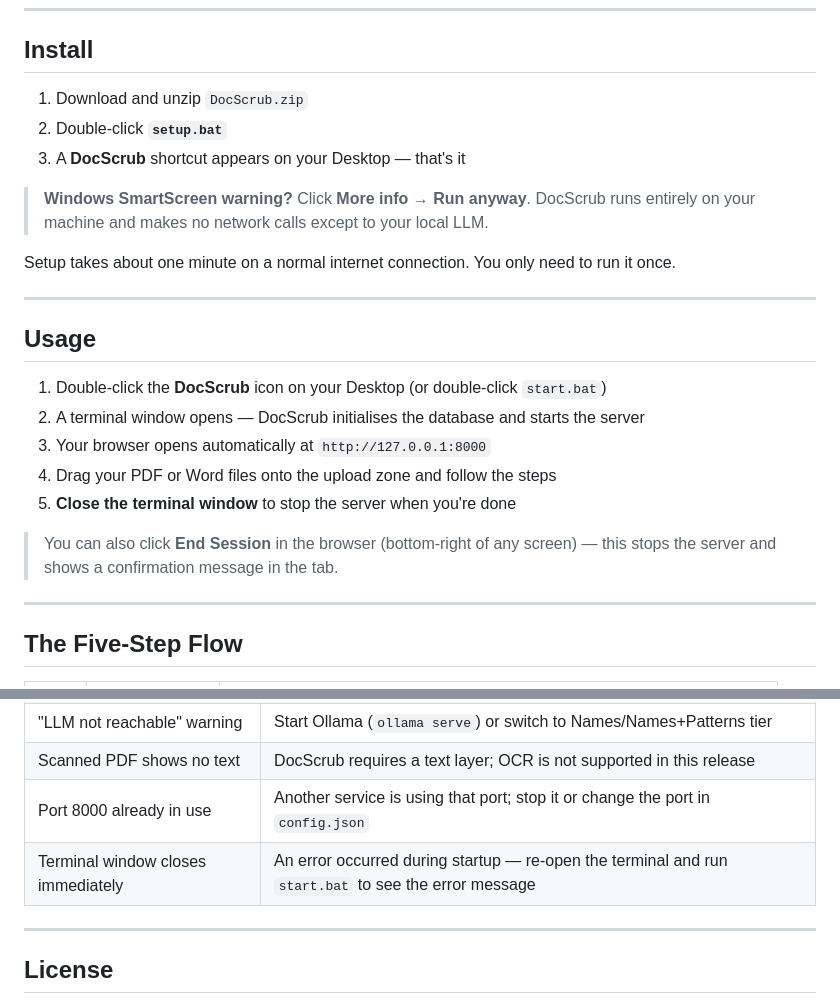
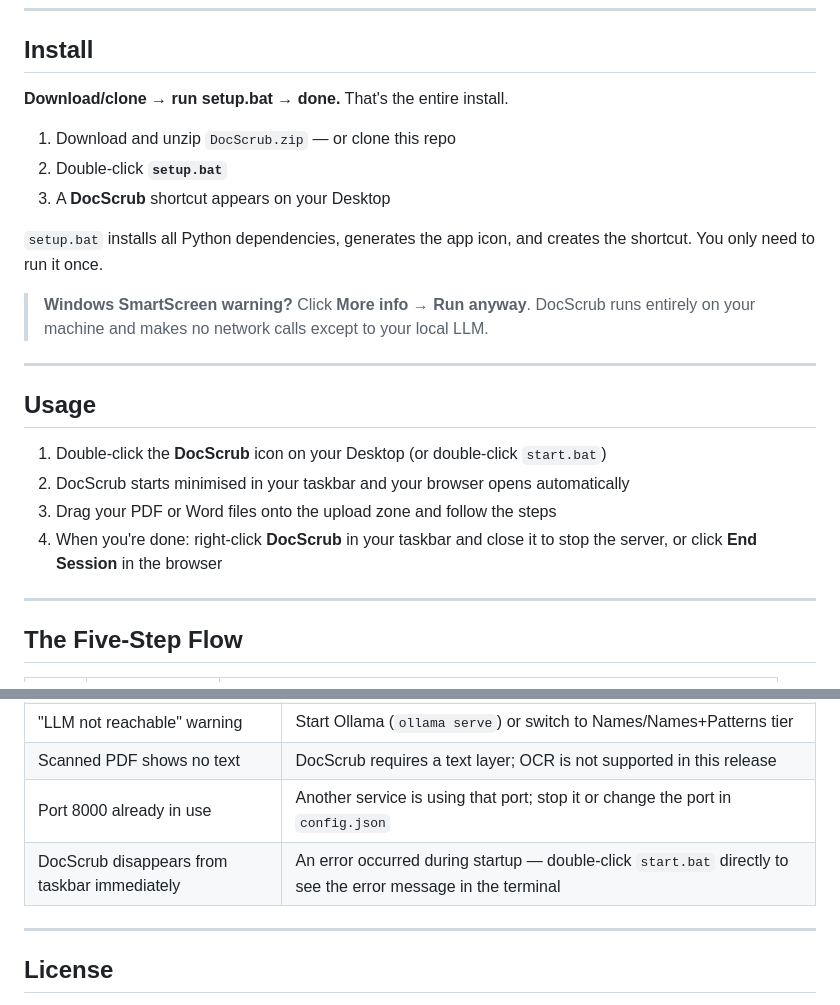
Before and after one commit to King-Tuerto/DocScrub, a Markdown page: README.md, 2 parts joined by grey strips. Drawn GitHub-style.

Commit message:
README: update Usage for minimised launch; clarify install flow
Usage section:
- Step 2: "DocScrub starts minimised in your taskbar and your browser
  opens automatically" — no mention of a terminal window
- Steps reduced to 4 (shutdown is a single step, not two)
- Stop instruction: right-click taskbar + close, or End Session in browser

Install section:
- Lead with "Download/clone → run setup.bat → done" for GitHub cloners
- Confirm setup.bat handles pip install, icon, and shortcut in one step

Troubleshooting: reword terminal-closes-immediately row to match the
minimised-by-default behaviour (taskbar disappears, not window closes).

Co-Authored-By: Claude Sonnet 4.6 <noreply@anthropic.com>

```diff
--- a/README.md
+++ b/README.md
@@ -16,25 +16,24 @@ DocScrub is a local-first document anonymizer for Windows. It strips personally
 
 ## Install
 
-1. Download and unzip `DocScrub.zip`
+**Download/clone → run setup.bat → done.** That's the entire install.
+
+1. Download and unzip `DocScrub.zip` — or clone this repo
 2. Double-click **`setup.bat`**
-3. A **DocScrub** shortcut appears on your Desktop — that's it
+3. A **DocScrub** shortcut appears on your Desktop
+
+`setup.bat` installs all Python dependencies, generates the app icon, and creates the shortcut. You only need to run it once.
 
 > **Windows SmartScreen warning?** Click **More info → Run anyway**. DocScrub runs entirely on your machine and makes no network calls except to your local LLM.
-
-Setup takes about one minute on a normal internet connection. You only need to run it once.
 
 ---
 
 ## Usage
 
 1. Double-click the **DocScrub** icon on your Desktop (or double-click `start.bat`)
-2. A terminal window opens — DocScrub initialises the database and starts the server
-3. Your browser opens automatically at `http://127.0.0.1:8000`
-4. Drag your PDF or Word files onto the upload zone and follow the steps
-5. **Close the terminal window** to stop the server when you're done
-
-> You can also click **End Session** in the browser (bottom-right of any screen) — this stops the server and shows a confirmation message in the tab.
+2. DocScrub starts minimised in your taskbar and your browser opens automatically
+3. Drag your PDF or Word files onto the upload zone and follow the steps
+4. When you're done: right-click **DocScrub** in your taskbar and close it to stop the server, or click **End Session** in the browser
 
 ---
 
@@ -142,7 +141,7 @@ The mapping JSON stays on your machine. Guard it like the original document.
 | "LLM not reachable" warning | Start Ollama (`ollama serve`) or switch to Names/Names+Patterns tier |
 | Scanned PDF shows no text | DocScrub requires a text layer; OCR is not supported in this release |
 | Port 8000 already in use | Another service is using that port; stop it or change the port in `config.json` |
-| Terminal window closes immediately | An error occurred during startup — re-open the terminal and run `start.bat` to see the error message |
+| DocScrub disappears from taskbar immediately | An error occurred during startup — double-click `start.bat` directly to see the error message in the terminal |
 
 ---
 
```
